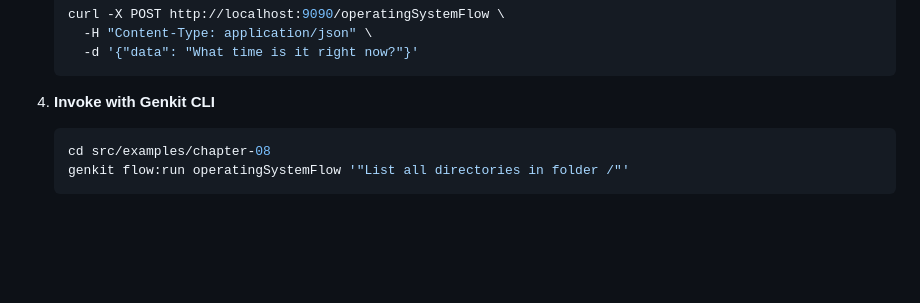
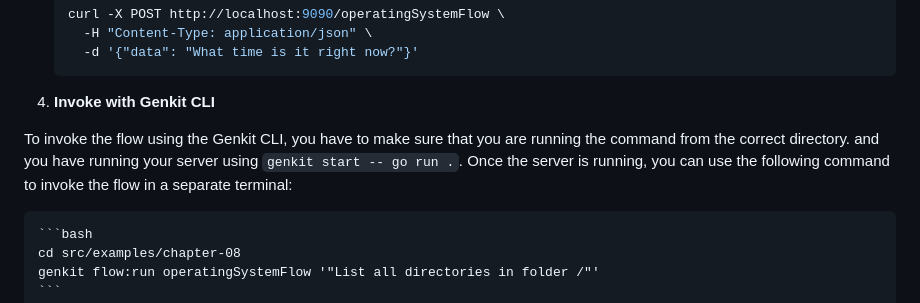
Before and after one commit to mastering-genkit/mastering-genkit-go, a Markdown page: src/chapters/08-tools.md, the part around the change. GitHub-like rendering; blank space fills up the shorter version.

Commit message:
fix: explained the flow invokation

````diff
--- a/src/chapters/08-tools.md
+++ b/src/chapters/08-tools.md
@@ -593,6 +593,8 @@ To run the Chapter 08 example:
 
 4. **Invoke with Genkit CLI**
 
+To invoke the flow using the Genkit CLI, you have to make sure that you are running the command from the correct directory. and you have running your server using `genkit start -- go run .`. Once the server is running, you can use the following command to invoke the flow in a separate terminal:
+
     ```bash
     cd src/examples/chapter-08
     genkit flow:run operatingSystemFlow '"List all directories in folder /"'
````
